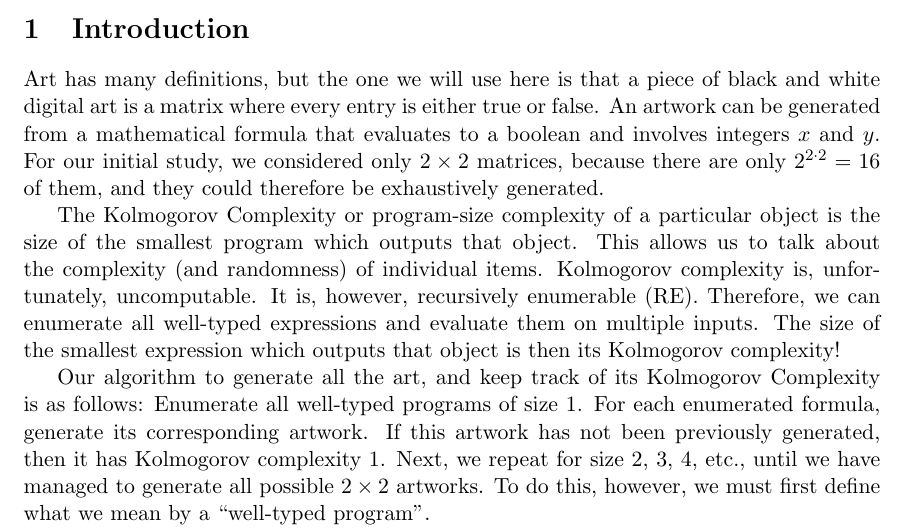
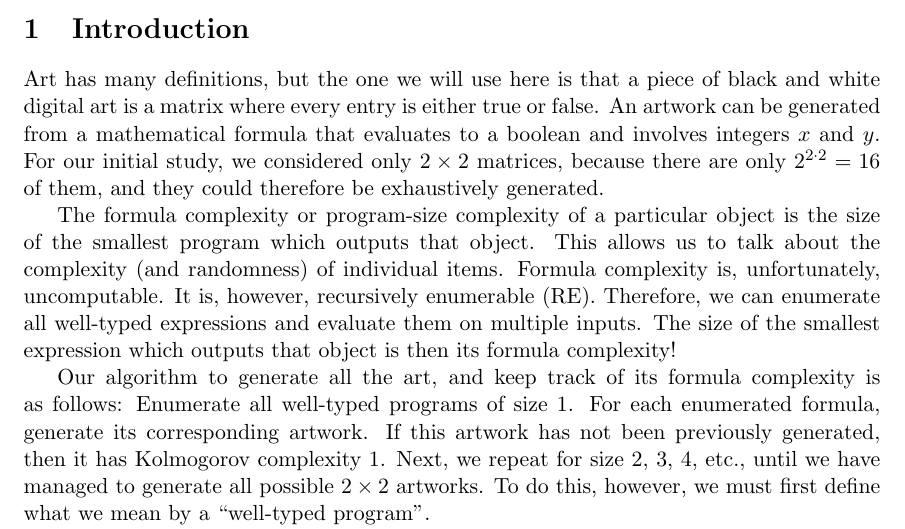
Before and after one commit to JLangke/KComplexity, a LaTeX paper (paper/article.tex): part of page 1 of 5, cut so that both start at the same text. Compiled offline with pdfLaTeX.

Commit message:
Updating various portions of the article changing usage of Kolmogorov to formula complexity.

```diff
--- a/paper/article.tex
+++ b/paper/article.tex
@@ -33,16 +33,16 @@ boolean and involves integers $x$ and $y$.  For our initial study, we
 considered only \twoxtwo\ matrices, because there are only $2^{2\cdot2} = 16$
 of them, and they could therefore be exhaustively generated.
 
-The Kolmogorov Complexity or program-size complexity of a particular object is
+The formula complexity or program-size complexity of a particular object is
 the size of the smallest program which outputs that object.  This allows us to
-talk about the complexity (and randomness) of individual items.  Kolmogorov
+talk about the complexity (and randomness) of individual items. Formula
 complexity is, unfortunately, uncomputable.  It is, however, recursively
 enumerable (RE).  Therefore, we can enumerate all well-typed expressions and
 evaluate them on multiple inputs.  The size of the smallest expression which
-outputs that object is then its Kolmogorov complexity!
+outputs that object is then its formula complexity!
 
-Our algorithm to generate all the art, and keep track of its Kolmogorov
-Complexity is as follows: Enumerate all well-typed programs of size 1.  For
+Our algorithm to generate all the art, and keep track of its formula
+complexity is as follows: Enumerate all well-typed programs of size 1.  For
 each enumerated formula, generate its corresponding artwork.  If this artwork
 has not been previously generated, then it has Kolmogorov complexity 1.  Next,
 we repeat for size 2, 3, 4, etc., until we have managed to generate all
```
Also changed, not shown: paper/article.tex (4 more changed lines).
